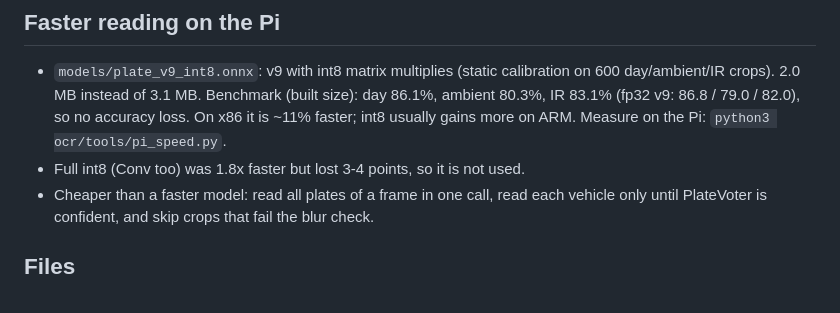
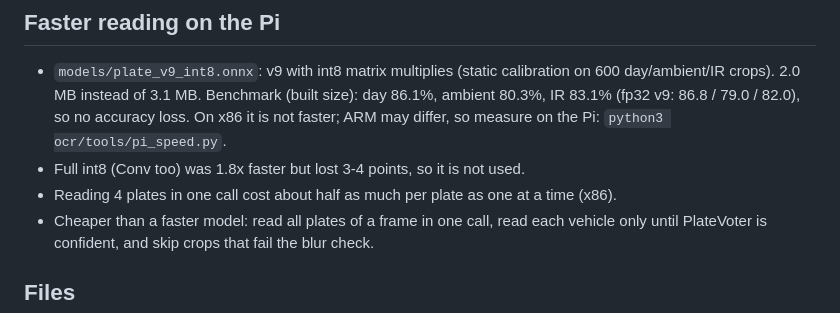
Before and after one commit to sangharsh495/sang_det, a Markdown page: ocr/README.md, the part around the change. GitHub-like rendering.

Commit message:
README: int8 speed result corrected
Co-Authored-By: Claude Opus 5.5 <noreply@anthropic.com>
Claude-Session: https://claude.ai/code/session_01UdUeh7wMYWo9bR82WMfF8i

```diff
--- a/ocr/README.md
+++ b/ocr/README.md
@@ -61,9 +61,10 @@ random samples:
 * `models/plate_v9_int8.onnx`: v9 with int8 matrix multiplies (static calibration on 600
   day/ambient/IR crops). 2.0 MB instead of 3.1 MB. Benchmark (built size): day 86.1%,
   ambient 80.3%, IR 83.1% (fp32 v9: 86.8 / 79.0 / 82.0), so no accuracy loss.
-  On x86 it is ~11% faster; int8 usually gains more on ARM. Measure on the Pi:
+  On x86 it is not faster; ARM may differ, so measure on the Pi:
   `python3 ocr/tools/pi_speed.py`.
 * Full int8 (Conv too) was 1.8x faster but lost 3-4 points, so it is not used.
+* Reading 4 plates in one call cost about half as much per plate as one at a time (x86).
 * Cheaper than a faster model: read all plates of a frame in one call, read each
   vehicle only until PlateVoter is confident, and skip crops that fail the blur check.
 
```
